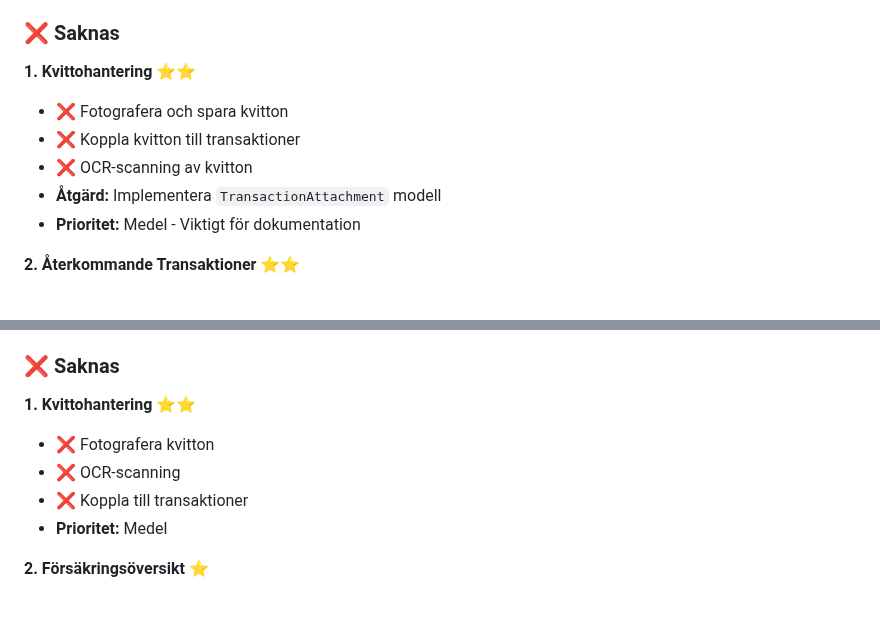
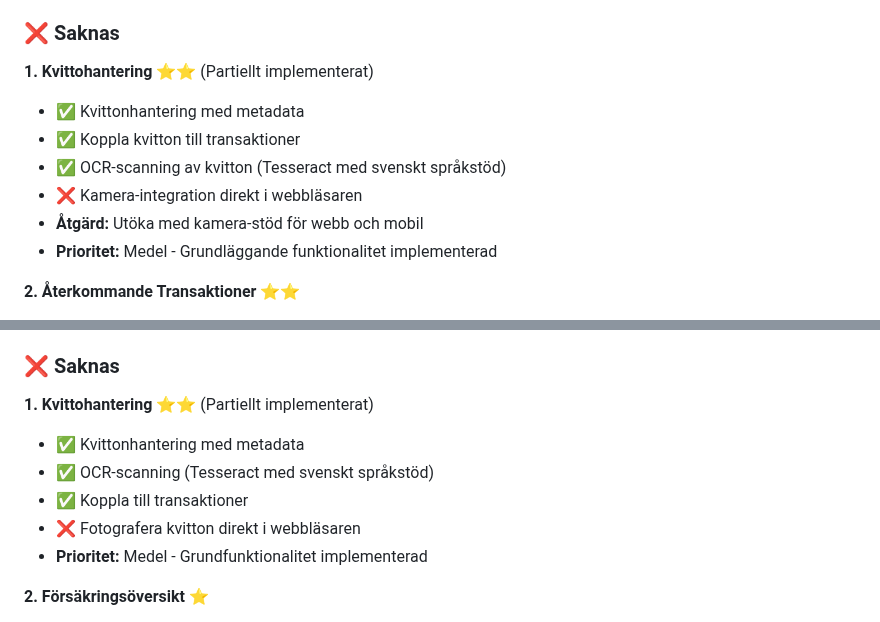
Before and after one commit to pownas/Privatekonomi, a Markdown page: docs/FUNKTIONSANALYS.md, 2 parts joined by grey strips. Drawn GitHub-style.

Commit message:
Update documentation to reflect OCR implementation
Co-authored-by: pownas <47676607+pownas@users.noreply.github.com>

```diff
--- a/docs/FUNKTIONSANALYS.md
+++ b/docs/FUNKTIONSANALYS.md
@@ -159,12 +159,13 @@ Detta dokument analyserar Privatekonomi-applikationen mot en omfattande kravspec
 
 ### ❌ Saknas
 
-**1. Kvittohantering** ⭐⭐
-- ❌ Fotografera och spara kvitton
-- ❌ Koppla kvitton till transaktioner
-- ❌ OCR-scanning av kvitton
-- **Åtgärd:** Implementera `TransactionAttachment` modell
-- **Prioritet:** Medel - Viktigt för dokumentation
+**1. Kvittohantering** ⭐⭐ (Partiellt implementerat)
+- ✅ Kvittonhantering med metadata
+- ✅ Koppla kvitton till transaktioner
+- ✅ OCR-scanning av kvitton (Tesseract med svenskt språkstöd)
+- ❌ Kamera-integration direkt i webbläsaren
+- **Åtgärd:** Utöka med kamera-stöd för webb och mobil
+- **Prioritet:** Medel - Grundläggande funktionalitet implementerad
 
 **2. Återkommande Transaktioner** ⭐⭐
 - ❌ Registrera återkommande inkomster/utgifter
@@ -555,11 +556,12 @@ Detta dokument analyserar Privatekonomi-applikationen mot en omfattande kravspec
 
 ### ❌ Saknas
 
-**1. Kvittohantering** ⭐⭐
-- ❌ Fotografera kvitton
-- ❌ OCR-scanning
-- ❌ Koppla till transaktioner
-- **Prioritet:** Medel
+**1. Kvittohantering** ⭐⭐ (Partiellt implementerat)
+- ✅ Kvittonhantering med metadata
+- ✅ OCR-scanning (Tesseract med svenskt språkstöd)
+- ✅ Koppla till transaktioner
+- ❌ Fotografera kvitton direkt i webbläsaren
+- **Prioritet:** Medel - Grundfunktionalitet implementerad
 
 **2. Försäkringsöversikt** ⭐
 - ❌ Sammanställning av försäkringar
```
Also changed, not shown: README.md (+7 -0 lines), docs/SAKNADE_FUNKTIONER_SAMMANFATTNING.md (+1 -1 lines).
